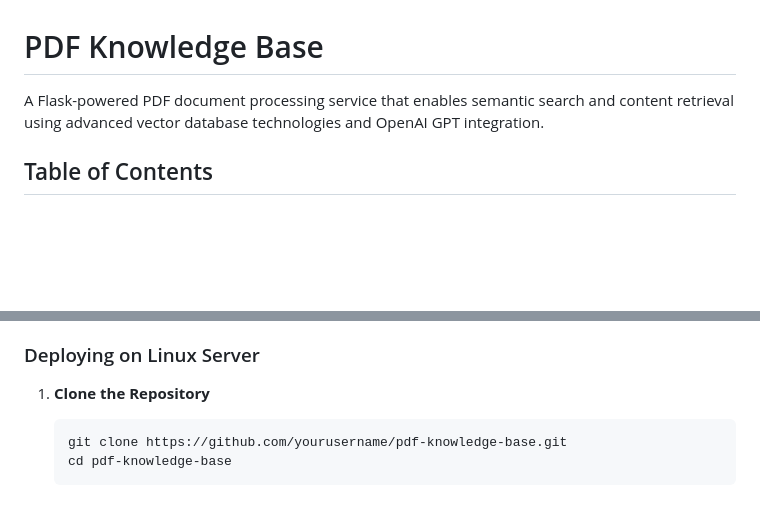
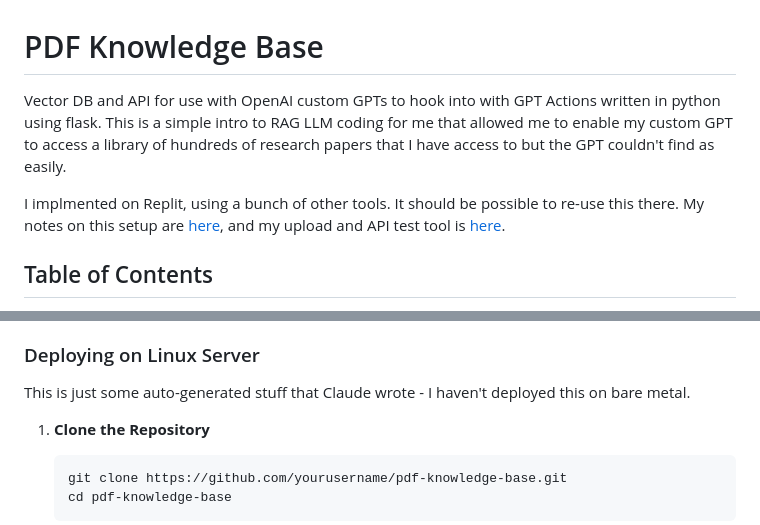
Before and after one commit to richbodo/VectorKnowledgeBase, a Markdown page: README.md, 2 parts joined by grey strips. Drawn GitHub-style; blank space fills up the shorter version.

Commit message:
Update README.md
added links to other resources in prep for release

````diff
--- a/README.md
+++ b/README.md
@@ -1,6 +1,8 @@
 # PDF Knowledge Base
 
-A Flask-powered PDF document processing service that enables semantic search and content retrieval using advanced vector database technologies and OpenAI GPT integration.
+Vector DB and API for use with OpenAI custom GPTs to hook into with GPT Actions written in python using flask.  This is a simple intro to RAG LLM coding for me that allowed me to enable my custom GPT to access a library of hundreds of research papers that I have access to but the GPT couldn't find as easily.
+
+I implmented on Replit, using a bunch of other tools.  It should be possible to re-use this there.  My notes on this setup are [here](http://richbodo.pbworks.com/w/page/160057005/LLM%20RAG%20Intro), and my upload and API test tool is [here](https://github.com/richbodo/snh_bridge_test).
 
 ## Table of Contents
 
@@ -98,6 +100,8 @@ For detailed API documentation including authentication methods, endpoints, and
 
 ### Deploying on Linux Server
 
+This is just some auto-generated stuff that Claude wrote - I haven't deployed this on bare metal.
+
 1. **Clone the Repository**
    ```bash
    git clone https://github.com/yourusername/pdf-knowledge-base.git
````
